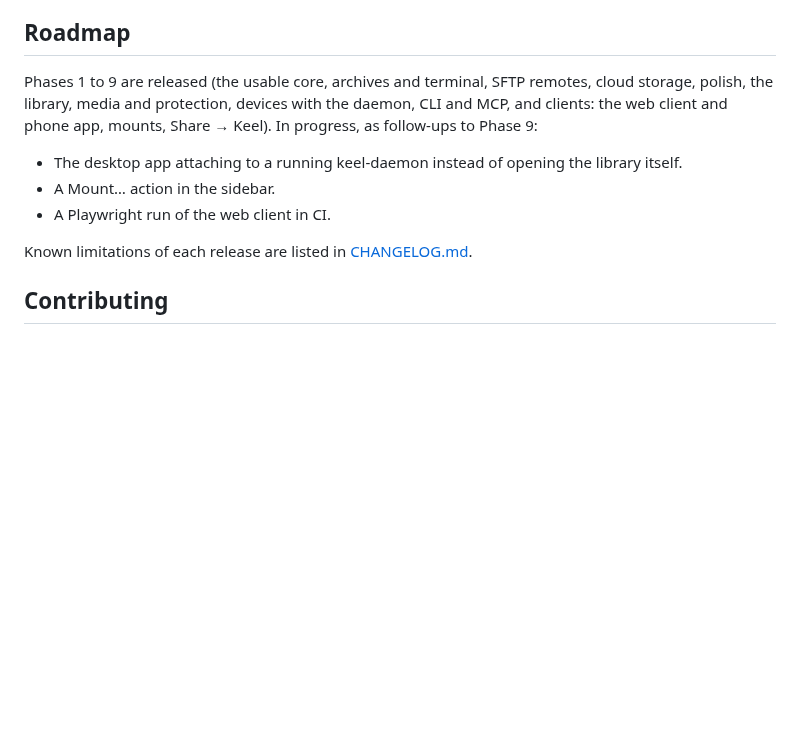
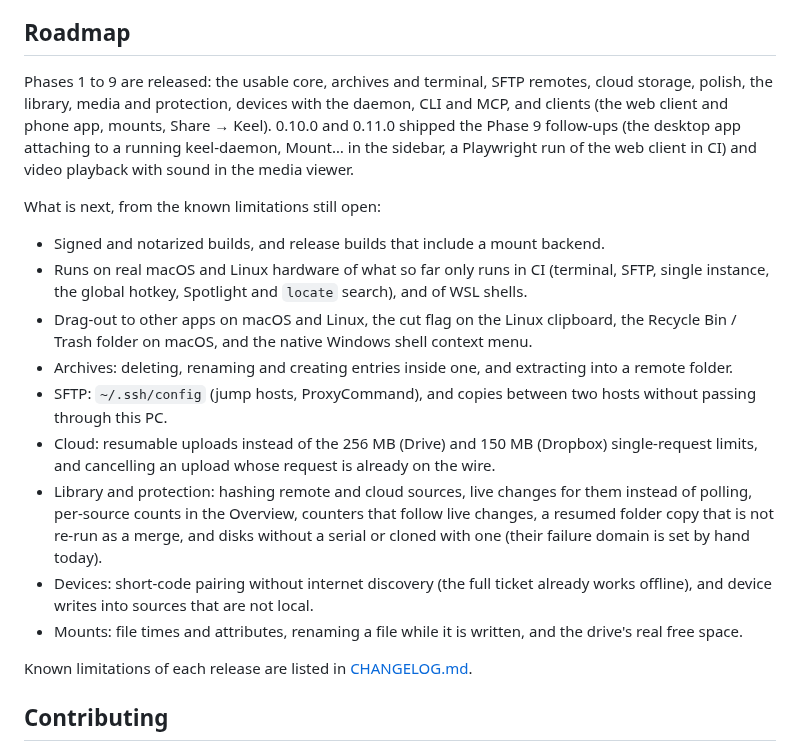
Before and after one commit to Runitupshawty/keel, a Markdown page: README.md, the part around the change. GitHub-like rendering; blank space fills up the shorter version.

Commit message:
docs: roadmap after 0.11.0
Phases 1 to 9 are released and 0.10.0 and 0.11.0 shipped the Phase 9
follow-ups and video playback; the roadmap now lists what is next from
the known limitations still open in CHANGELOG.md.

Co-Authored-By: Claude Fable 5.1 <noreply@anthropic.com>

```diff
--- a/README.md
+++ b/README.md
@@ -456,11 +456,19 @@ Limits and requirements:
 
 ## Roadmap
 
-Phases 1 to 9 are released (the usable core, archives and terminal, SFTP remotes, cloud storage, polish, the library, media and protection, devices with the daemon, CLI and MCP, and clients: the web client and phone app, mounts, Share → Keel). In progress, as follow-ups to Phase 9:
+Phases 1 to 9 are released: the usable core, archives and terminal, SFTP remotes, cloud storage, polish, the library, media and protection, devices with the daemon, CLI and MCP, and clients (the web client and phone app, mounts, Share → Keel). 0.10.0 and 0.11.0 shipped the Phase 9 follow-ups (the desktop app attaching to a running keel-daemon, Mount… in the sidebar, a Playwright run of the web client in CI) and video playback with sound in the media viewer.
 
-- The desktop app attaching to a running keel-daemon instead of opening the library itself.
-- A Mount… action in the sidebar.
-- A Playwright run of the web client in CI.
+What is next, from the known limitations still open:
+
+- Signed and notarized builds, and release builds that include a mount backend.
+- Runs on real macOS and Linux hardware of what so far only runs in CI (terminal, SFTP, single instance, the global hotkey, Spotlight and `locate` search), and of WSL shells.
+- Drag-out to other apps on macOS and Linux, the cut flag on the Linux clipboard, the Recycle Bin / Trash folder on macOS, and the native Windows shell context menu.
+- Archives: deleting, renaming and creating entries inside one, and extracting into a remote folder.
+- SFTP: `~/.ssh/config` (jump hosts, ProxyCommand), and copies between two hosts without passing through this PC.
+- Cloud: resumable uploads instead of the 256 MB (Drive) and 150 MB (Dropbox) single-request limits, and cancelling an upload whose request is already on the wire.
+- Library and protection: hashing remote and cloud sources, live changes for them instead of polling, per-source counts in the Overview, counters that follow live changes, a resumed folder copy that is not re-run as a merge, and disks without a serial or cloned with one (their failure domain is set by hand today).
+- Devices: short-code pairing without internet discovery (the full ticket already works offline), and device writes into sources that are not local.
+- Mounts: file times and attributes, renaming a file while it is written, and the drive's real free space.
 
 Known limitations of each release are listed in [CHANGELOG.md](CHANGELOG.md).
 
```
